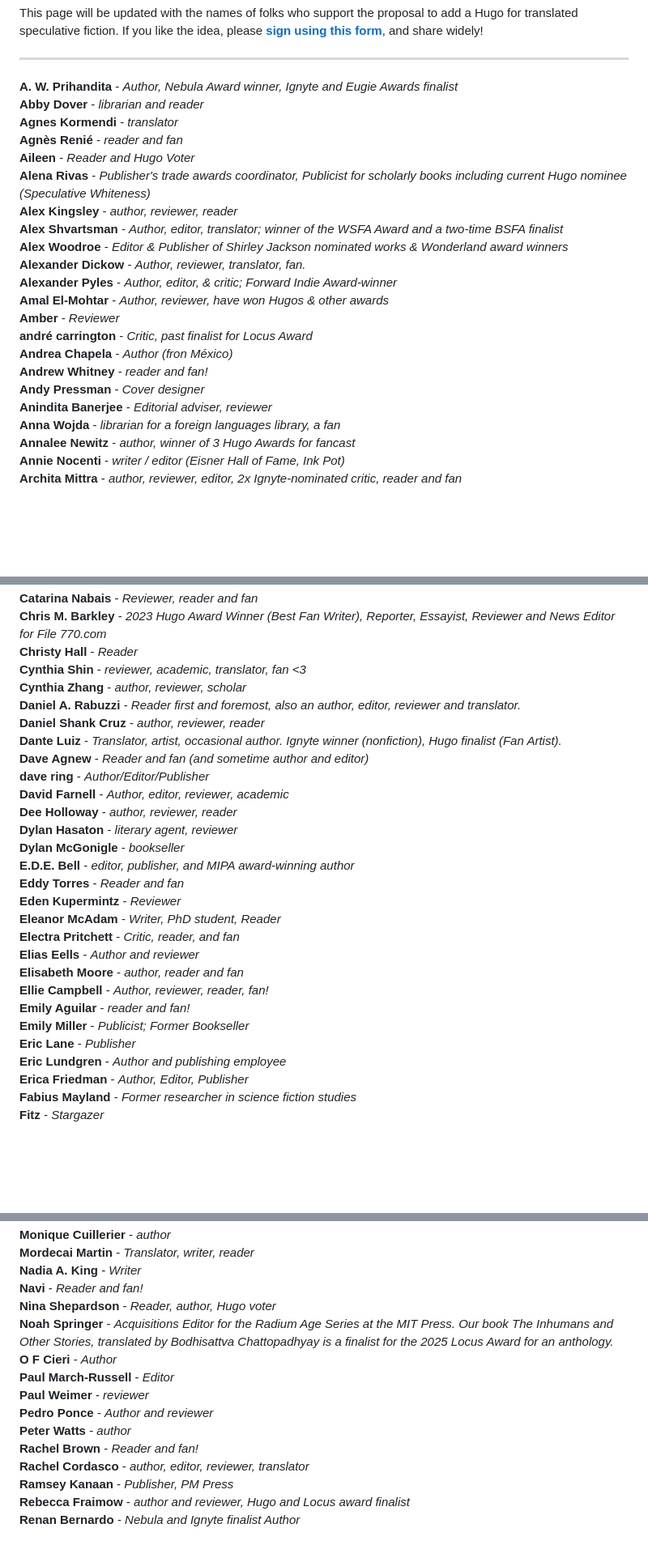
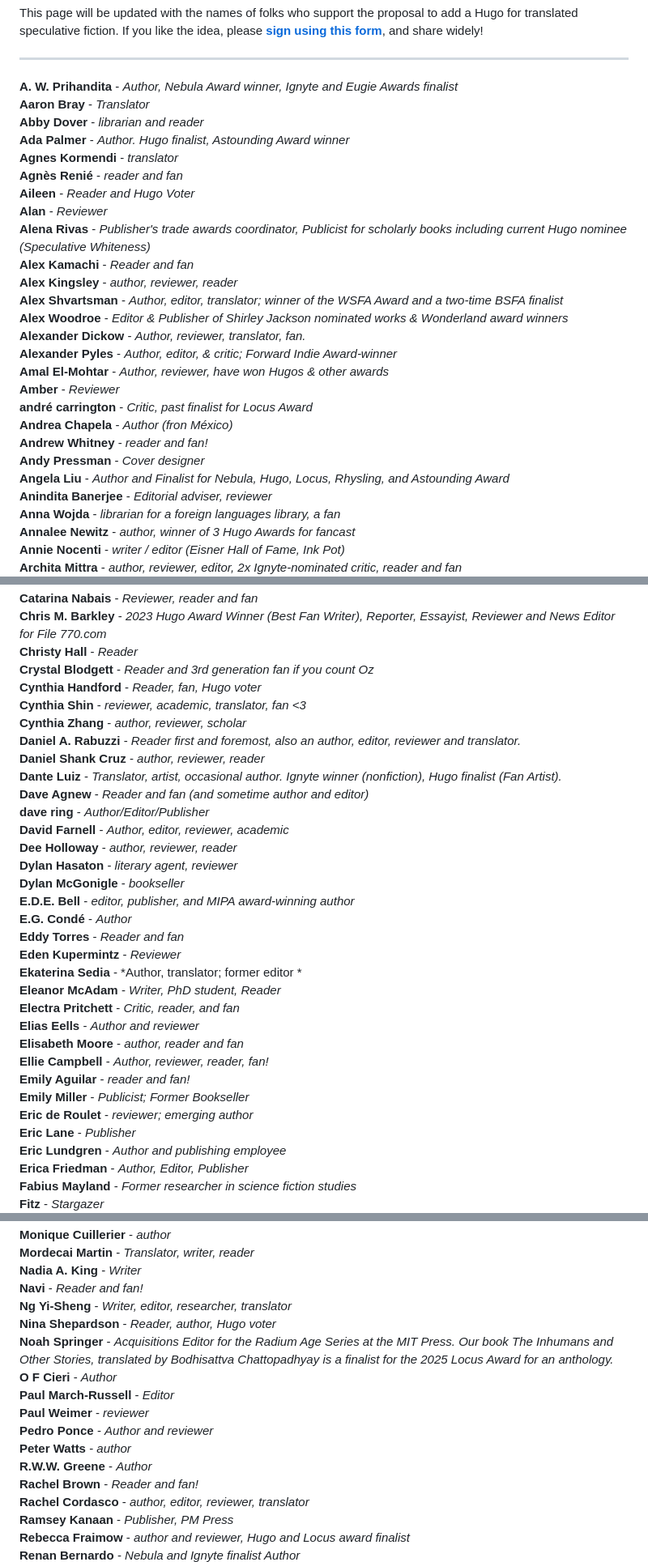
Before and after one commit to EdenKupe/translatedHugo, a Markdown page: signatories.md, 3 parts joined by grey strips. Shown at 81% size. GitHub-like rendering; blank space fills up the shorter version.

```diff
--- a/signatories.md
+++ b/signatories.md
@@ -14,11 +14,15 @@ This page will be updated with the names of folks who support the proposal to ad
 
 ---
 **A. W. Prihandita** - *Author, Nebula Award winner, Ignyte and Eugie Awards finalist* <br>
+**Aaron Bray** - *Translator* <br>
 **Abby Dover** - *librarian and reader* <br>
+**Ada Palmer** - *Author. Hugo finalist, Astounding Award winner* <br>
 **Agnes Kormendi** - *translator* <br>
 **Agnès Renié** - *reader and fan* <br>
 **Aileen** - *Reader and Hugo Voter* <br>
+**Alan** - *Reviewer* <br>
 **Alena Rivas** - *Publisher's trade awards coordinator, Publicist for scholarly books including current Hugo nominee (Speculative Whiteness)* <br>
+**Alex Kamachi** - *Reader and fan* <br>
 **Alex Kingsley** - *author, reviewer, reader* <br>
 **Alex Shvartsman** - *Author, editor, translator; winner of the WSFA Award and a two-time BSFA finalist* <br>
 **Alex Woodroe** - *Editor & Publisher of Shirley Jackson nominated works & Wonderland award winners* <br>
@@ -30,6 +34,7 @@ This page will be updated with the names of folks who support the proposal to ad
 **Andrea Chapela** - *Author (fron México)* <br>
 **Andrew Whitney** - *reader and fan!* <br>
 **Andy Pressman** - *Cover designer* <br>
+**Angela Liu** - *Author and Finalist for Nebula, Hugo, Locus, Rhysling, and Astounding Award* <br>
 **Anindita Banerjee** - *Editorial adviser, reviewer* <br>
 **Anna Wojda** - *librarian for a foreign languages library, a fan* <br>
 **Annalee Newitz** - *author, winner of 3 Hugo Awards for fancast* <br>
@@ -45,6 +50,8 @@ This page will be updated with the names of folks who support the proposal to ad
 **Catarina Nabais** - *Reviewer, reader and fan* <br>
 **Chris M. Barkley** - *2023 Hugo Award Winner (Best Fan Writer), Reporter, Essayist, Reviewer and News Editor for File 770.com* <br>
 **Christy Hall** - *Reader* <br>
+**Crystal Blodgett** - *Reader and 3rd generation fan if you count Oz* <br>
+**Cynthia Handford** - *Reader, fan, Hugo voter* <br>
 **Cynthia Shin** - *reviewer, academic, translator, fan <3* <br>
 **Cynthia Zhang** - *author, reviewer, scholar* <br>
 **Daniel A. Rabuzzi** - *Reader first and foremost, also an author, editor, reviewer and translator.* <br>
@@ -57,8 +64,10 @@ This page will be updated with the names of folks who support the proposal to ad
 **Dylan Hasaton** - *literary agent, reviewer* <br>
 **Dylan McGonigle** - *bookseller* <br>
 **E.D.E. Bell** - *editor, publisher, and MIPA award-winning author* <br>
+**E.G. Condé** - *Author* <br>
 **Eddy Torres** - *Reader and fan* <br>
 **Eden Kupermintz** - *Reviewer* <br>
+**Ekaterina Sedia** - *Author, translator; former editor * <br>
 **Eleanor McAdam** - *Writer, PhD student, Reader* <br>
 **Electra Pritchett** - *Critic, reader, and fan* <br>
 **Elias Eells** - *Author and reviewer* <br>
@@ -66,6 +75,7 @@ This page will be updated with the names of folks who support the proposal to ad
 **Ellie Campbell** - *Author, reviewer, reader, fan!* <br>
 **Emily Aguilar** - *reader and fan!* <br>
 **Emily Miller** - *Publicist; Former Bookseller* <br>
+**Eric de Roulet** - *reviewer; emerging author* <br>
 **Eric Lane** - *Publisher* <br>
 **Eric Lundgren** - *Author and publishing employee* <br>
 **Erica Friedman** - *Author, Editor, Publisher* <br>
@@ -136,6 +150,7 @@ This page will be updated with the names of folks who support the proposal to ad
 **Mordecai Martin** - *Translator, writer, reader* <br>
 **Nadia A. King** - *Writer* <br>
 **Navi** - *Reader and fan!* <br>
+**Ng Yi-Sheng** - *Writer, editor, researcher, translator* <br>
 **Nina Shepardson** - *Reader, author, Hugo voter* <br>
 **Noah Springer** - *Acquisitions Editor for the Radium Age Series at the MIT Press. Our book The Inhumans and Other Stories, translated by Bodhisattva Chattopadhyay is a finalist for the 2025 Locus Award for an anthology.* <br>
 **O F Cieri** - *Author* <br>
@@ -143,6 +158,7 @@ This page will be updated with the names of folks who support the proposal to ad
 **Paul Weimer** - *reviewer* <br>
 **Pedro Ponce** - *Author and reviewer* <br>
 **Peter Watts** - *author* <br>
+**R.W.W. Greene** - *Author* <br>
 **Rachel Brown** - *Reader and fan!* <br>
 **Rachel Cordasco** - *author, editor, reviewer, translator* <br>
 **Ramsey Kanaan** - *Publisher, PM Press* <br>
```
Also changed, not shown: other parts of signatories.md (+4 -0 lines).
